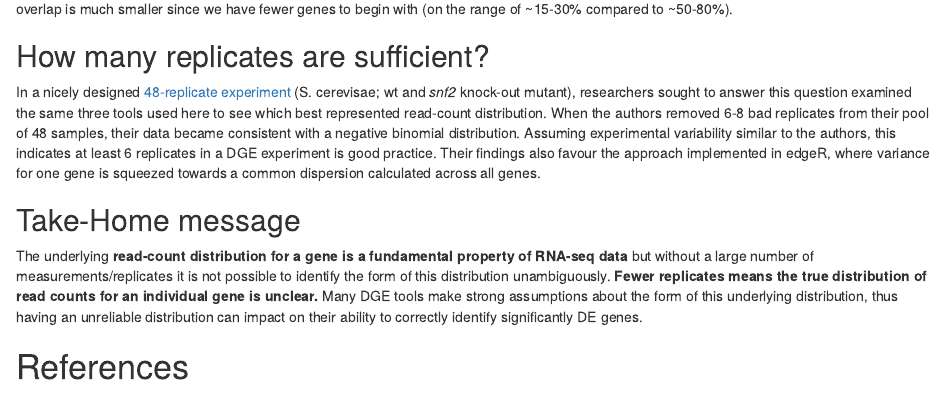
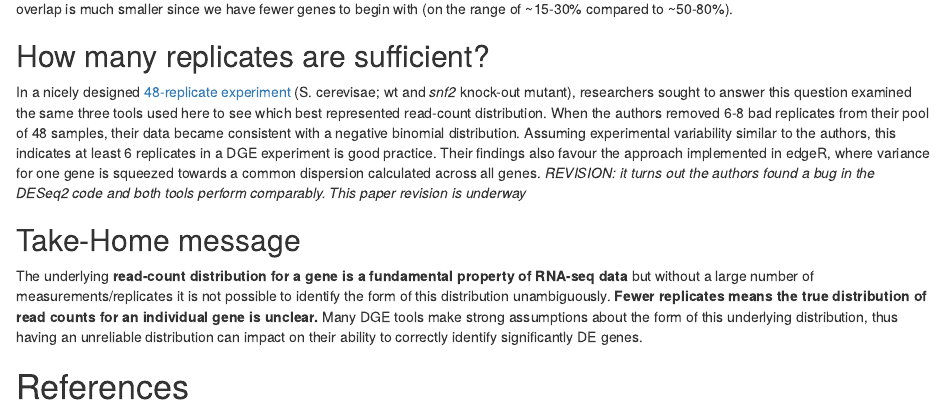
Before and after one commit to mistrm82/msu_ngs2015, an R Markdown document (hands-on.Rmd): the page in a window 1100 px wide, from 13290 px down. Rendered offline with R 4.5, knitr and Pandoc, with nearby package versions; code that draws random numbers runs with fixed seeds of ours; some code elsewhere in the file could not run offline; a font, style sheet, LaTeX package, included part or bibliography that could not be used is replaced or left out.

Commit message:
Update hands-on.Rmd

```diff
--- a/hands-on.Rmd
+++ b/hands-on.Rmd
@@ -328,7 +328,7 @@ venn(list(edgeR = genes.edgeR.2reps, DESeq2 = genes.deseq.2reps, voom = genes.vo
 You should find that with the 2-replicate dataset, in general each tool identifies a much smaller set of significant genes. Also, not a surprise that our overlap is much smaller since we have fewer genes to begin with (on the range of ~15-30% compared to ~50-80%).
 
 ## How many replicates are sufficient?
-In a nicely designed [48-replicate experiment](http://arxiv.org/pdf/1505.00588.pdf) (S. cerevisae; wt and _snf2_ knock-out mutant), researchers sought to answer this question  examined the same three tools used here to see which best represented read-count distribution. When the authors removed 6-8 bad replicates from their pool of 48 samples, their data became consistent with a negative binomial distribution. Assuming experimental variability similar to the authors, this indicates at least 6 replicates in a DGE experiment is good practice. Their findings also favour the approach implemented in edgeR, where variance for one gene is squeezed towards a common dispersion calculated across all genes.
+In a nicely designed [48-replicate experiment](http://arxiv.org/pdf/1505.00588.pdf) (S. cerevisae; wt and _snf2_ knock-out mutant), researchers sought to answer this question  examined the same three tools used here to see which best represented read-count distribution. When the authors removed 6-8 bad replicates from their pool of 48 samples, their data became consistent with a negative binomial distribution. Assuming experimental variability similar to the authors, this indicates at least 6 replicates in a DGE experiment is good practice. Their findings also favour the approach implemented in edgeR, where variance for one gene is squeezed towards a common dispersion calculated across all genes. *REVISION: it turns out the authors found a bug in the DESeq2 code and both tools perform comparably. This paper revision is underway*
 
 ## Take-Home message
 The underlying **read-count distribution for a gene is a fundamental property of RNA-seq data** but without a large number of measurements/replicates it is not possible to identify the form of this distribution unambiguously. **Fewer replicates means the true distribution of read counts for an individual gene is unclear.** Many DGE tools make strong assumptions about the form of this underlying distribution, thus having an unreliable distribution can impact on their ability to correctly identify significantly DE genes.
```
